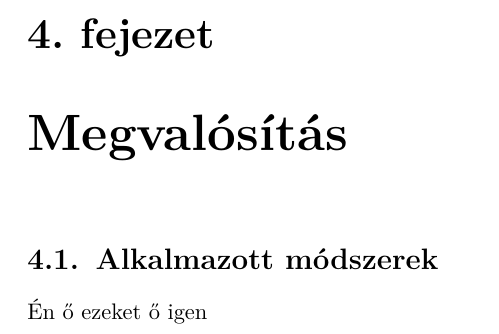
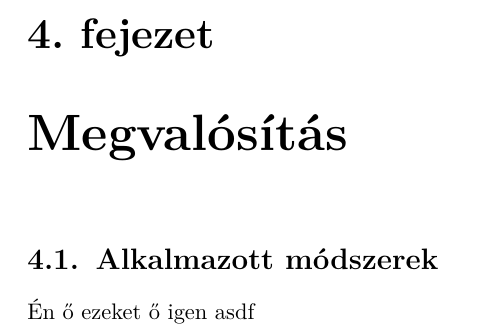
Before and after one commit to LengyHELL/snooker_analysis, a LaTeX thesis (sze-thesis-template-latex-master/thesis.tex, which reads sze-thesis-template-latex-master/content/megvalositas.tex): part of page 14 of 16, cut so that both start at the same text. Compiled offline with pdfLaTeX.

Commit message:
Testing latex

```diff
--- a/sze-thesis-template-latex-master/content/megvalositas.tex
+++ b/sze-thesis-template-latex-master/content/megvalositas.tex
@@ -1,3 +1,3 @@
 \chapter{Megvalósítás}
 \section{Alkalmazott módszerek}
-Én ő ezeket ő igen
+Én ő ezeket ő igen asdf
```
